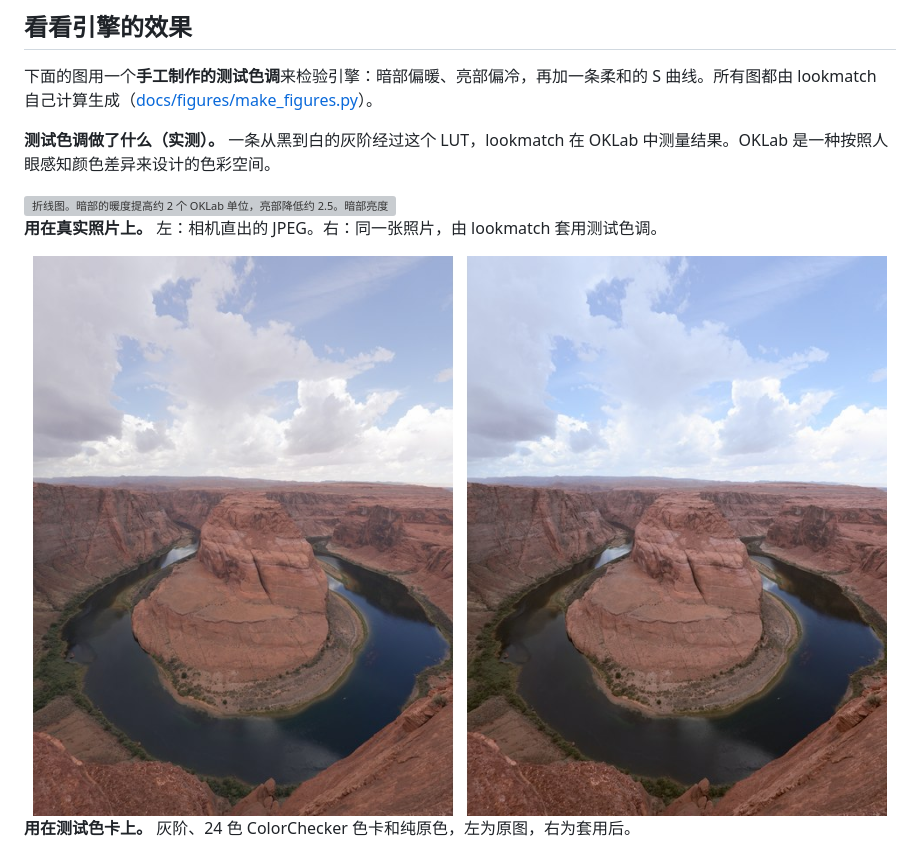
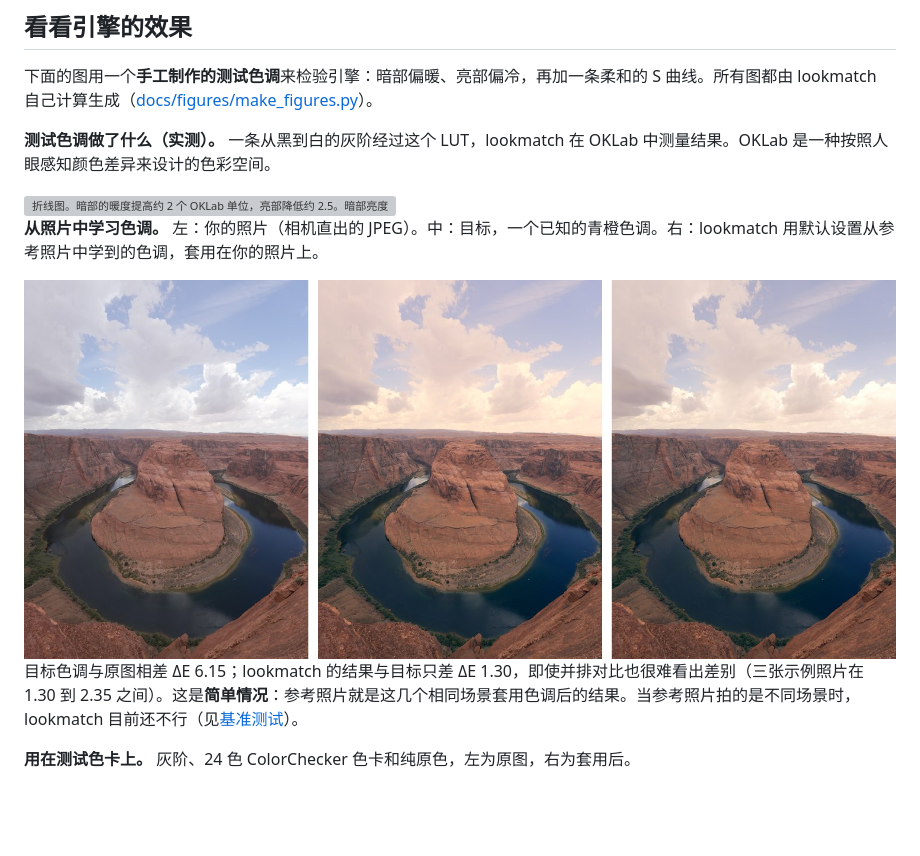
Before and after one commit to ShadowSkeleton/lookmatch, a Markdown page: README.zh-CN.md, the part around the change. GitHub-like rendering; pictures changed too: docs/figures/photo_before_after.jpg (deleted), docs/figures/photo_match.jpg (added); blank space fills up the shorter version; grey boxes are pictures that could not be loaded.

```diff
--- a/README.zh-CN.md
+++ b/README.zh-CN.md
@@ -33,9 +33,11 @@
   <img alt="折线图。暗部的暖度提高约 2 个 OKLab 单位，亮部降低约 2.5。暗部亮度最多降低 3，亮部最多提高 3。纯黑和纯白保持不变。" src="docs/figures/tone_response_light.svg" width="100%">
 </picture>
 
-**用在真实照片上。** 左：相机直出的 JPEG。右：同一张照片，由 lookmatch 套用测试色调。
+**从照片中学习色调。** 左：你的照片（相机直出的 JPEG）。中：目标，一个已知的青橙色调。右：lookmatch 用默认设置从参考照片中学到的色调，套用在你的照片上。
 
-<img alt="马蹄湾，套用测试色调前后对比。套用后，岩石的暗部更暖，云层略微更冷、更亮。" src="docs/figures/photo_before_after.jpg" width="100%">
+<img alt="马蹄湾的三个版本。左为原图；中为青橙色调，云层呈暖暖的桃色；右为 lookmatch 的结果，和中间几乎一样，只是云层的橙色稍淡一些。" src="docs/figures/photo_match.jpg" width="100%">
+
+目标色调与原图相差 ΔE 6.15；lookmatch 的结果与目标只差 ΔE 1.30，即使并排对比也很难看出差别（三张示例照片在 1.30 到 2.35 之间）。这是**简单情况**：参考照片就是这几个相同场景套用色调后的结果。当参考照片拍的是不同场景时，lookmatch 目前还不行（见[基准测试](#基准测试)）。
 
 **用在测试色卡上。** 灰阶、24 色 ColorChecker 色卡和纯原色，左为原图，右为套用后。
 
```
Also changed, not shown: README.md (+12 -3 lines), 3 other files.
